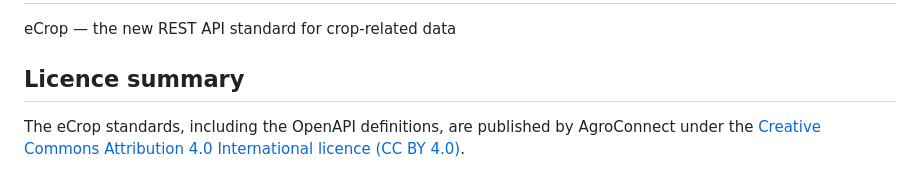
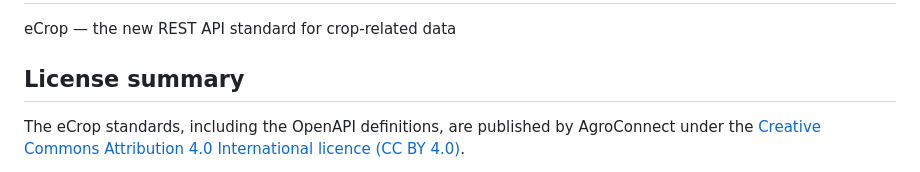
Before and after one commit to AgroConnectNL/eCrop, a Markdown page: README.md, the part around the change. GitHub-like rendering.

Commit message:
Fix typo in 'Licence' to 'License' in README

```diff
--- a/README.md
+++ b/README.md
@@ -2,7 +2,7 @@
 
 eCrop — the new REST API standard for crop-related data
 
-## Licence summary
+## License summary
 
 The eCrop standards, including the OpenAPI definitions, are published by AgroConnect under the [Creative Commons Attribution 4.0 International licence (CC BY 4.0)](https://creativecommons.org/licenses/by/4.0/legalcode.en).
 
```
